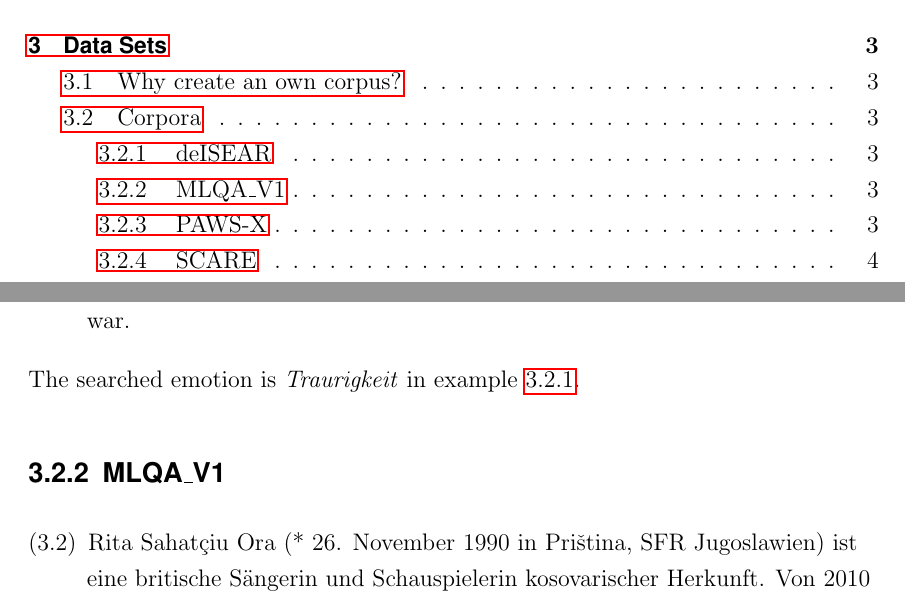
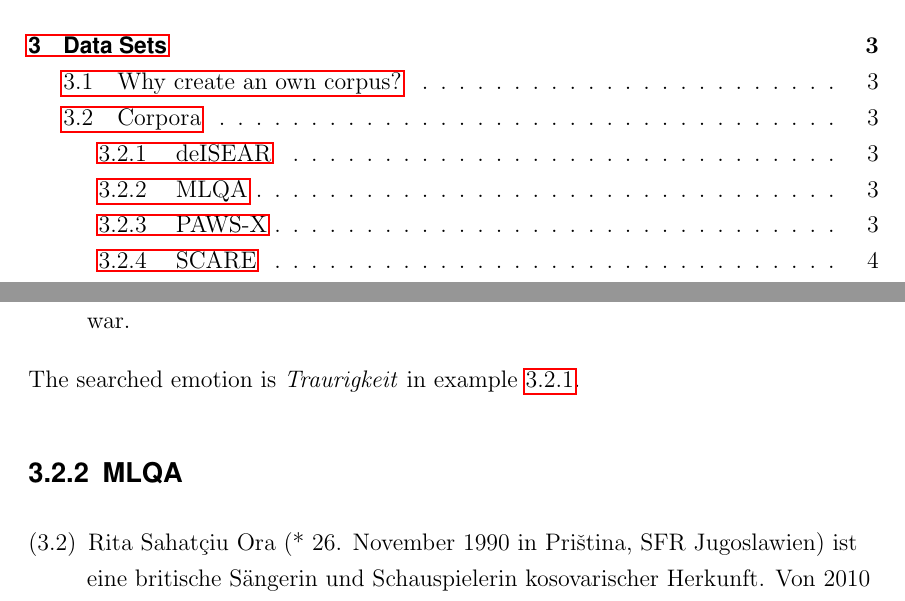
Before and after one commit to JonathanSchaber/Masterarbeit, a LaTeX thesis (thesis/clvorlage/CLthesis.tex, which reads thesis/clvorlage/chapters/chap3_datasets.tex): two parts of pages 4 and 11 of 30, joined at a grey line, cut so that both start at the same text. Compiled offline with pdfLaTeX.

Commit message:
continued

```diff
--- a/thesis/clvorlage/chapters/chap3_datasets.tex
+++ b/thesis/clvorlage/chapters/chap3_datasets.tex
@@ -17,7 +17,7 @@ As \cite{troiano2019crowdsourcing} write in their
 
 The searched emotion is \textit{Traurigkeit} in example \ref{ex:deisear}.
 
-\subsection{MLQA\_V1}
+\subsection{MLQA}
 
 \begin{examples}
 	\label{ex:mlqa}
```
Also changed, not shown: thesis/clvorlage/CLthesis.pdf, 4 other files.
